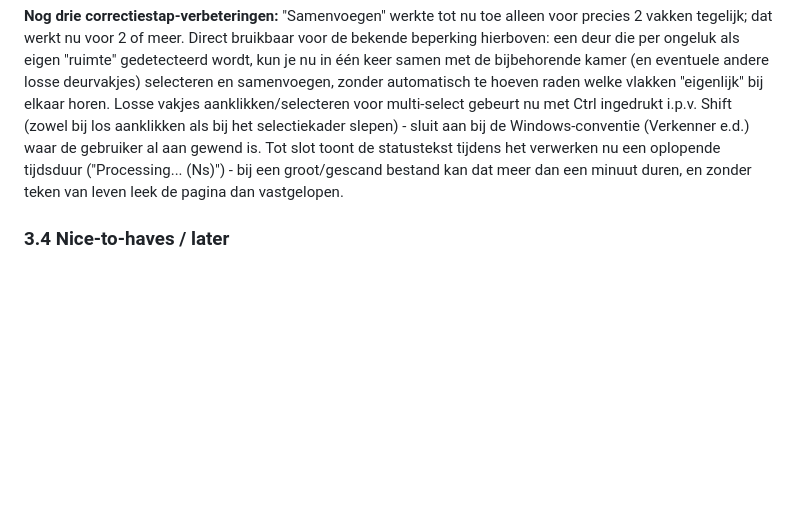
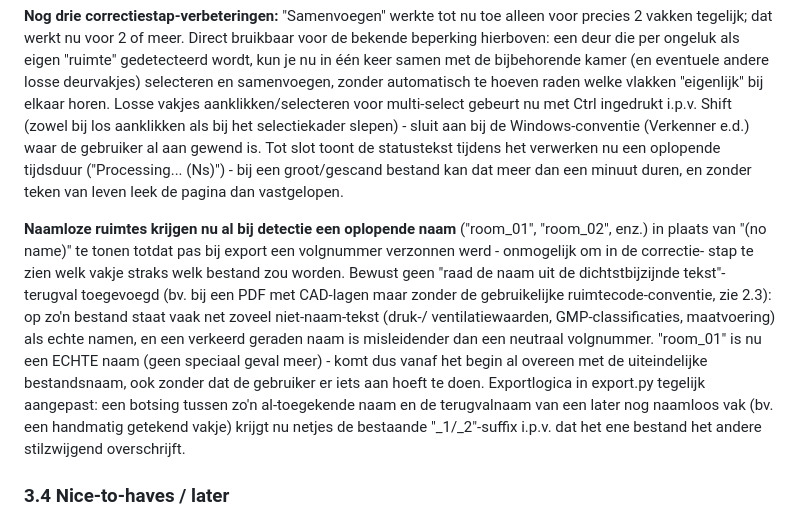
Before and after one commit to marcovanhout/Floorplan-Cleaner, a Markdown page: PROJECT_SPEC.md, the part around the change. GitHub-like rendering; blank space fills up the shorter version.

Commit message:
Werk PROJECT_SPEC.md bij met de automatische room_NN-naamgeving
Co-Authored-By: Claude Sonnet 5 <noreply@anthropic.com>

```diff
--- a/PROJECT_SPEC.md
+++ b/PROJECT_SPEC.md
@@ -249,6 +249,23 @@ statustekst tijdens het verwerken nu een oplopende tijdsduur ("Processing...
 (Ns)") - bij een groot/gescand bestand kan dat meer dan een minuut duren,
 en zonder teken van leven leek de pagina dan vastgelopen.
 
+**Naamloze ruimtes krijgen nu al bij detectie een oplopende naam**
+("room_01", "room_02", enz.) in plaats van "(no name)" te tonen totdat pas
+bij export een volgnummer verzonnen werd - onmogelijk om in de correctie-
+stap te zien welk vakje straks welk bestand zou worden. Bewust geen "raad
+de naam uit de dichtstbijzijnde tekst"-terugval toegevoegd (bv. bij een
+PDF met CAD-lagen maar zonder de gebruikelijke ruimtecode-conventie, zie
+2.3): op zo'n bestand staat vaak net zoveel niet-naam-tekst (druk-/
+ventilatiewaarden, GMP-classificaties, maatvoering) als echte namen, en
+een verkeerd geraden naam is misleidender dan een neutraal volgnummer.
+"room_01" is nu een ECHTE naam (geen speciaal geval meer) - komt dus
+vanaf het begin al overeen met de uiteindelijke bestandsnaam, ook zonder
+dat de gebruiker er iets aan hoeft te doen. Exportlogica in export.py
+tegelijk aangepast: een botsing tussen zo'n al-toegekende naam en de
+terugvalnaam van een later nog naamloos vak (bv. een handmatig getekend
+vakje) krijgt nu netjes de bestaande "_1/_2"-suffix i.p.v. dat het ene
+bestand het andere stilzwijgend overschrijft.
+
 ### 3.4 Nice-to-haves / later
 - Verbeterde automatische detectie (zie route's in sectie 4) — kan
   parallel of ná de UI-versie, vermindert het aantal handmatige correcties
```
